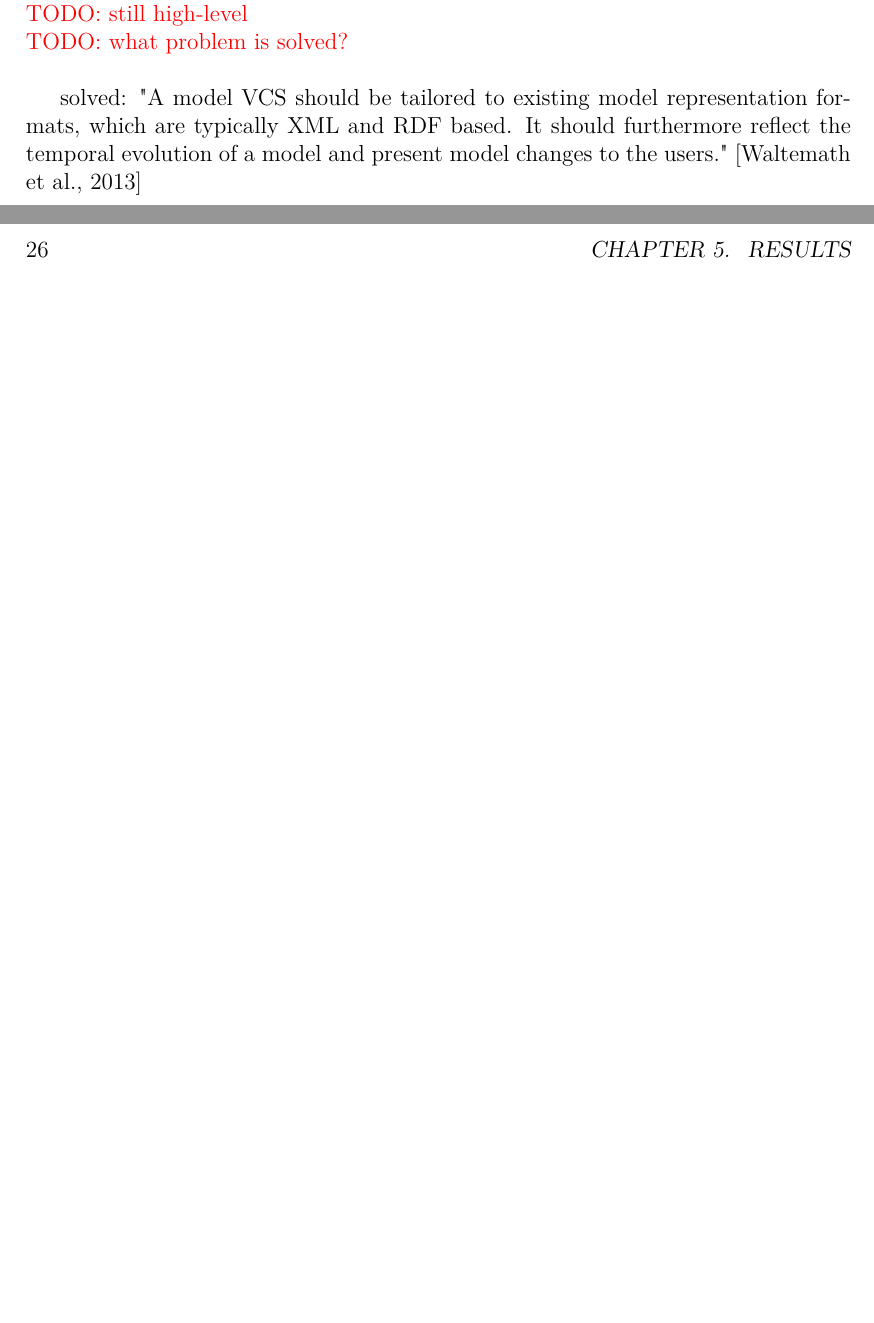
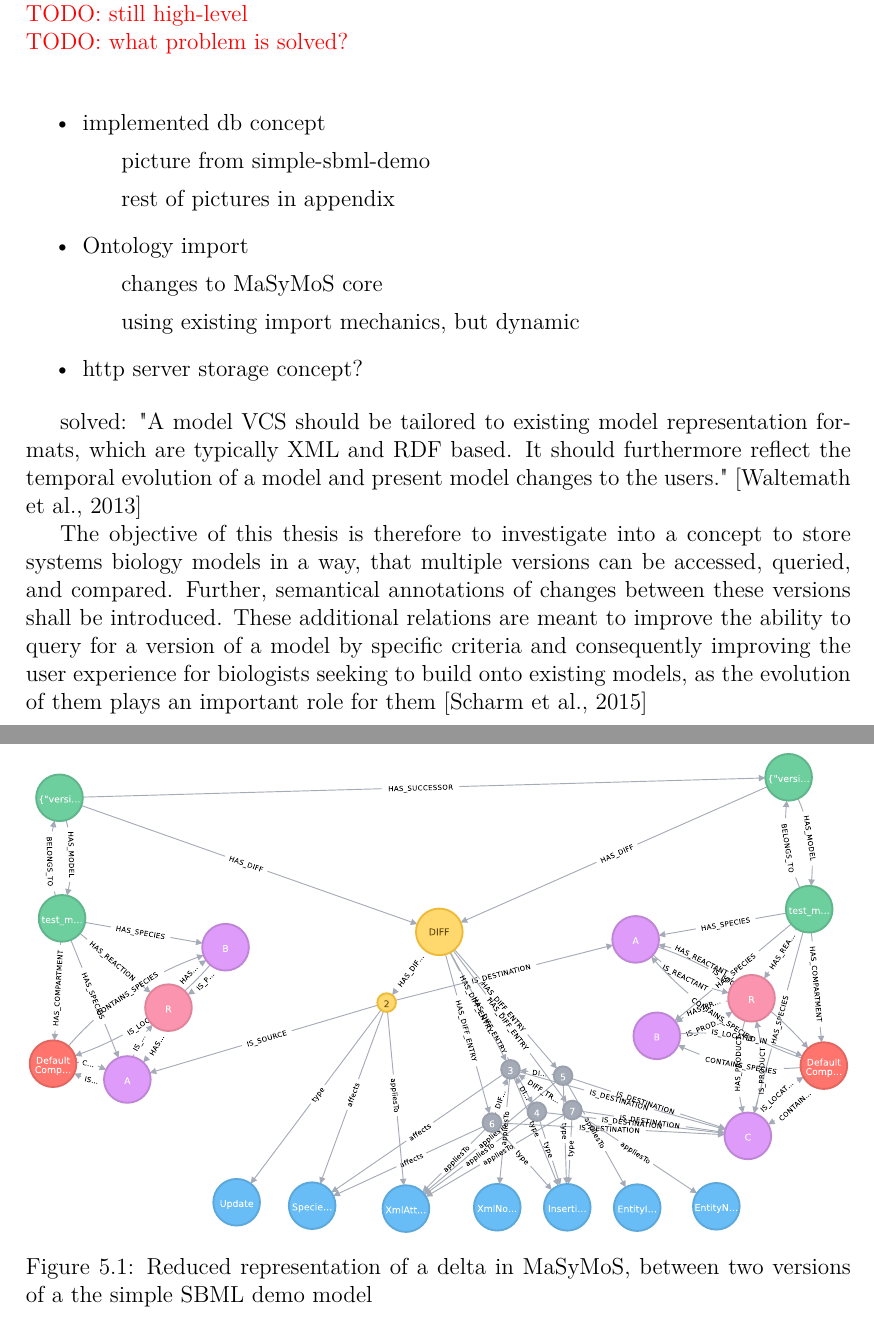
Before and after one commit to binfalse/bachelor-thesis, a LaTeX thesis (tex/ba-main.tex, which reads tex/results.tex): two parts of pages 25 and 26 of 43, joined at a grey line, cut so that both start at the same text, the shorter picture padded with empty space. Compiled offline with pdfLaTeX.

Commit message:
some ideas for result section

```diff
--- a/tex/results.tex
+++ b/tex/results.tex
@@ -1,6 +1,26 @@
+% !TeX spellcheck = en_US
 \todo{what's done from the concept}
 \todo{still high-level}
 \todo{what problem is solved?}
 
+\begin{itemize}
+	\item implemented db concept
+		\subitem picture from simple-sbml-demo
+		\subitem rest of pictures in appendix
+	\item Ontology import
+		\subitem changes to \masymos core
+		\subitem using existing import mechanics, but dynamic
+	\item http server storage concept?
+\end{itemize}
+
 solved:
 "A model VCS should be tailored to existing model representation formats, which are typically XML and RDF based. It should furthermore reflect the temporal evolution of a model and present model changes to the users." \citep{Waltemath2013}
+
+The objective of this thesis is therefore to investigate into a concept to store systems biology models in a way, that multiple versions can be accessed, queried, and compared. Further, semantical annotations of changes between these versions shall be introduced. These additional relations are meant to improve the ability to query for a version of a model by specific criteria and consequently improving the user experience for biologists seeking to build onto existing models, as the evolution of them plays an important role for them \citep{Scharm2015}
+
+\begin{figure}
+	\centering
+	\includegraphics[width=\textwidth]{resources/neo4j-renders/demo-sbml-simple-diff.pdf}
+	\caption{Reduced representation of a delta in \masymos, between two versions of a the simple \sbml demo model}
+	\label{fig:results:simple-diff}
+\end{figure}
```
